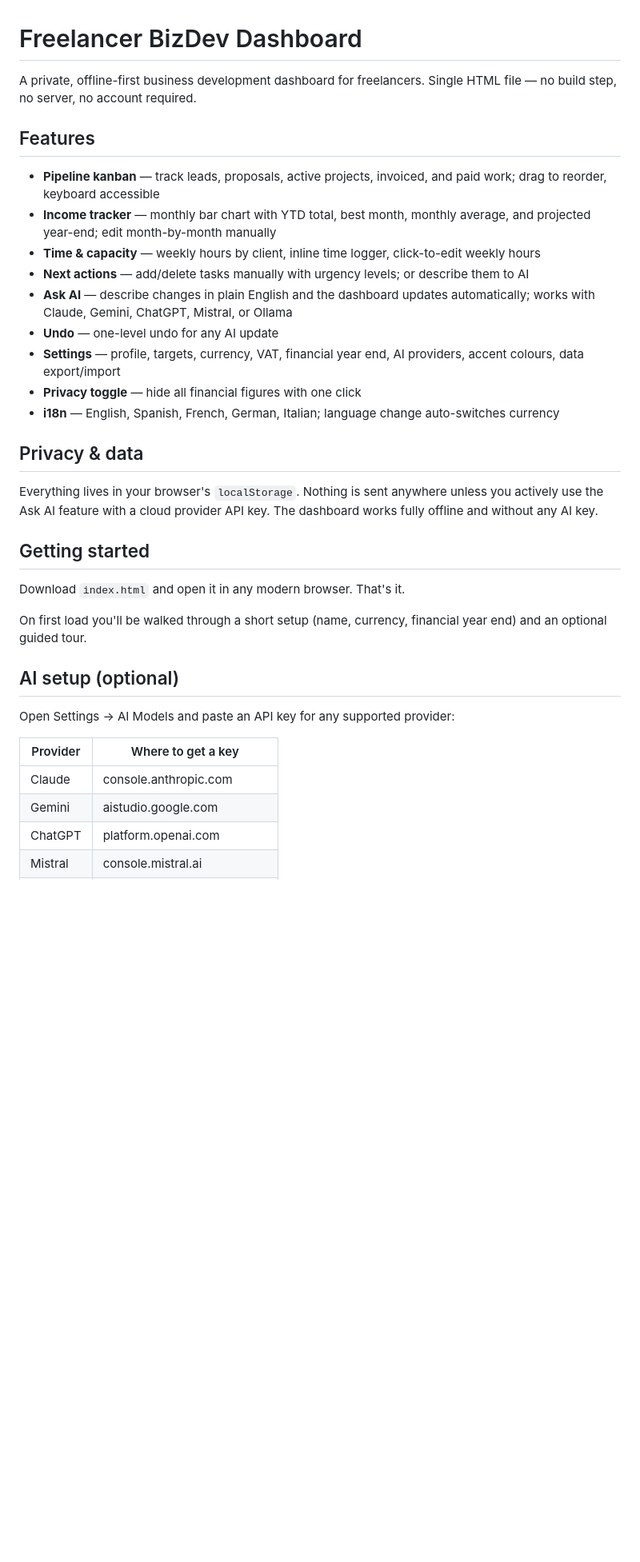
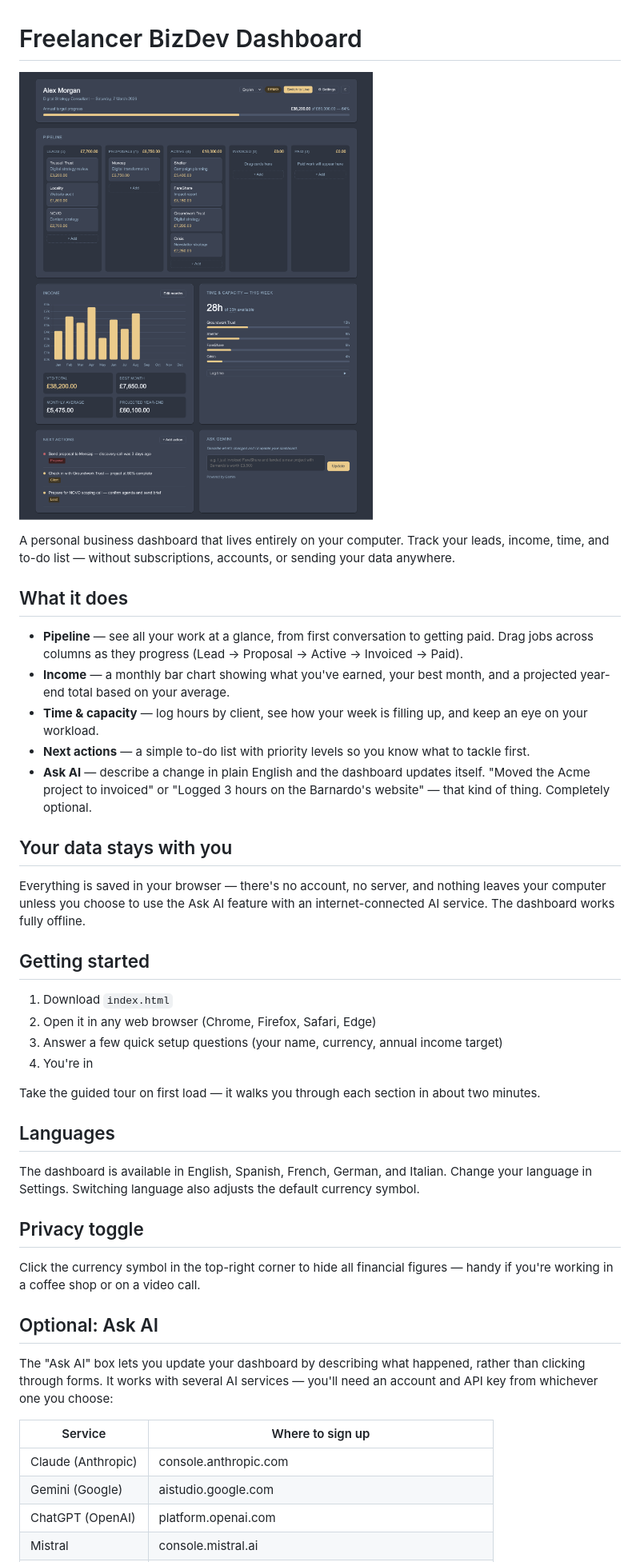
Before and after one commit to dynamicskillset/groundwork, a Markdown page: README.md, the part around one of its changes. Shown at 80% size. GitHub-like rendering; pictures changed too: screenshot.png (added); blank space fills up the shorter version.

```diff
--- a/README.md
+++ b/README.md
@@ -1,36 +1,45 @@
 # Freelancer BizDev Dashboard
 
-A private, offline-first business development dashboard for freelancers. Single HTML file — no build step, no server, no account required.
+![Dashboard screenshot](screenshot.png)
 
-## Features
+A personal business dashboard that lives entirely on your computer. Track your leads, income, time, and to-do list — without subscriptions, accounts, or sending your data anywhere.
 
-- **Pipeline kanban** — track leads, proposals, active projects, invoiced, and paid work; drag to reorder, keyboard accessible
-- **Income tracker** — monthly bar chart with YTD total, best month, monthly average, and projected year-end; edit month-by-month manually
-- **Time & capacity** — weekly hours by client, inline time logger, click-to-edit weekly hours
-- **Next actions** — add/delete tasks manually with urgency levels; or describe them to AI
-- **Ask AI** — describe changes in plain English and the dashboard updates automatically; works with Claude, Gemini, ChatGPT, Mistral, or Ollama
-- **Undo** — one-level undo for any AI update
-- **Settings** — profile, targets, currency, VAT, financial year end, AI providers, accent colours, data export/import
-- **Privacy toggle** — hide all financial figures with one click
-- **i18n** — English, Spanish, French, German, Italian; language change auto-switches currency
+## What it does
 
-## Privacy & data
+- **Pipeline** — see all your work at a glance, from first conversation to getting paid. Drag jobs across columns as they progress (Lead → Proposal → Active → Invoiced → Paid).
+- **Income** — a monthly bar chart showing what you've earned, your best month, and a projected year-end total based on your average.
+- **Time & capacity** — log hours by client, see how your week is filling up, and keep an eye on your workload.
+- **Next actions** — a simple to-do list with priority levels so you know what to tackle first.
+- **Ask AI** — describe a change in plain English and the dashboard updates itself. "Moved the Acme project to invoiced" or "Logged 3 hours on the Barnardo's website" — that kind of thing. Completely optional.
 
-Everything lives in your browser's `localStorage`. Nothing is sent anywhere unless you actively use the Ask AI feature with a cloud provider API key. The dashboard works fully offline and without any AI key.
+## Your data stays with you
+
+Everything is saved in your browser — there's no account, no server, and nothing leaves your computer unless you choose to use the Ask AI feature with an internet-connected AI service. The dashboard works fully offline.
 
 ## Getting started
 
-Download `index.html` and open it in any modern browser. That's it.
+1. Download `index.html`
+2. Open it in any web browser (Chrome, Firefox, Safari, Edge)
+3. Answer a few quick setup questions (your name, currency, annual income target)
+4. You're in
 
-On first load you'll be walked through a short setup (name, currency, financial year end) and an optional guided tour.
+Take the guided tour on first load — it walks you through each section in about two minutes.
 
-## AI setup (optional)
+## Languages
 
-Open Settings → AI Models and paste an API key for any supported provider:
+The dashboard is available in English, Spanish, French, German, and Italian. Change your language in Settings. Switching language also adjusts the default currency symbol.
 
-| Provider | Where to get a key |
+## Privacy toggle
+
+Click the currency symbol in the top-right corner to hide all financial figures — handy if you're working in a coffee shop or on a video call.
+
+## Optional: Ask AI
+
+The "Ask AI" box lets you update your dashboard by describing what happened, rather than clicking through forms. It works with several AI services — you'll need an account and API key from whichever one you choose:
+
+| Service | Where to sign up |
 |---|---|
-| Claude | console.anthropic.com |
-| Gemini | aistudio.google.com |
-| ChatGPT | platform.openai.com |
+| Claude (Anthropic) | console.anthropic.com |
+| Gemini (Google) | aistudio.google.com |
+| ChatGPT (OpenAI) | platform.openai.com |
 | Mistral | console.mistral.ai |
```
Also changed, not shown: other parts of README.md (+10 -15 lines), 1 other file.
